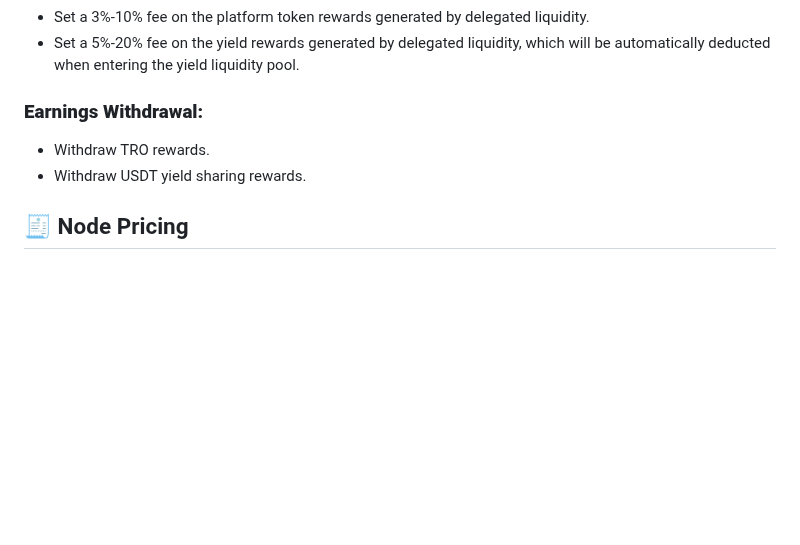
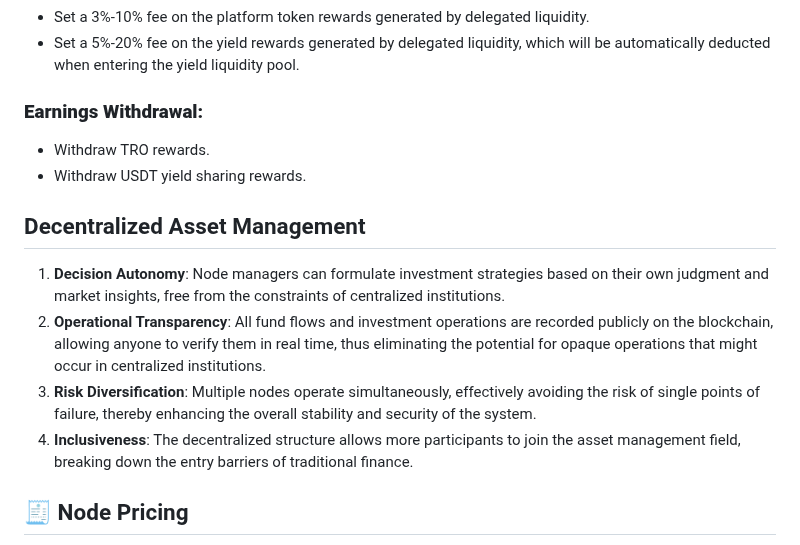
Before and after one commit to tradeoff-defi/docs, a Markdown page: tradeoff-products/tradeoff-node.md, the part around the change. Rendered like a GitHub page; blank space fills up the shorter version.

Commit message:
GITBOOK-37: No subject

```diff
--- a/tradeoff-products/tradeoff-node.md
+++ b/tradeoff-products/tradeoff-node.md
@@ -47,6 +47,13 @@
 * Withdraw TRO rewards.
 * Withdraw USDT yield sharing rewards.
 
+## Decentralized Asset Management
+
+1. **Decision Autonomy**: Node managers can formulate investment strategies based on their own judgment and market insights, free from the constraints of centralized institutions.
+2. **Operational Transparency**: All fund flows and investment operations are recorded publicly on the blockchain, allowing anyone to verify them in real time, thus eliminating the potential for opaque operations that might occur in centralized institutions.
+3. **Risk Diversification**: Multiple nodes operate simultaneously, effectively avoiding the risk of single points of failure, thereby enhancing the overall stability and security of the system.
+4. **Inclusiveness**: The decentralized structure allows more participants to join the asset management field, breaking down the entry barriers of traditional finance.
+
 ## 🧾 Node Pricing
 
 * The first batch of nodes is publicly sold at $5,000 each, with a total of 300 nodes available for 60 days.
```
